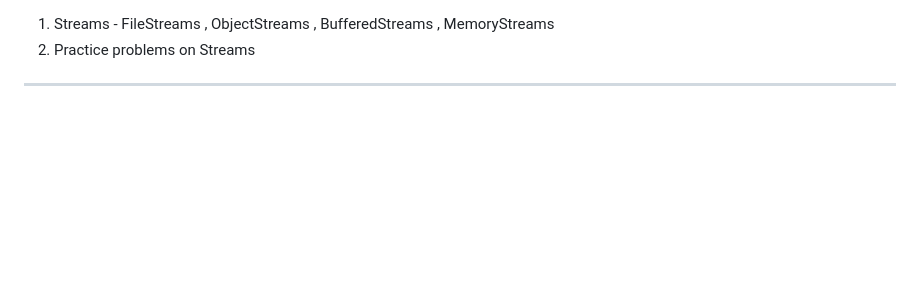
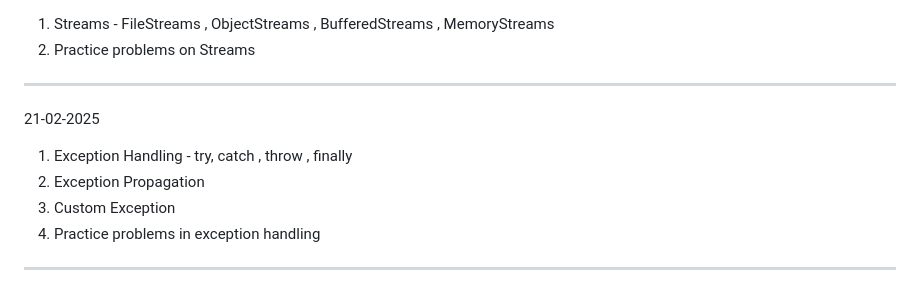
Before and after one commit to VanshitaKhantal/Bridgelabz_2384200235, a Markdown page: README.md, the part around the change. Drawn GitHub-style; blank space fills up the shorter version.

Commit message:
[Vanshita Khantal]Update. README.md file

```diff
--- a/README.md
+++ b/README.md
@@ -121,3 +121,10 @@
 1. Streams - FileStreams , ObjectStreams , BufferedStreams , MemoryStreams
 2. Practice problems on Streams
 -----------------------------------------------------------------------------
+21-02-2025
+
+1. Exception Handling - try, catch , throw , finally
+2. Exception Propagation
+3. Custom Exception
+4. Practice problems in exception handling
+-----------------------------------------------------------------------------
```
